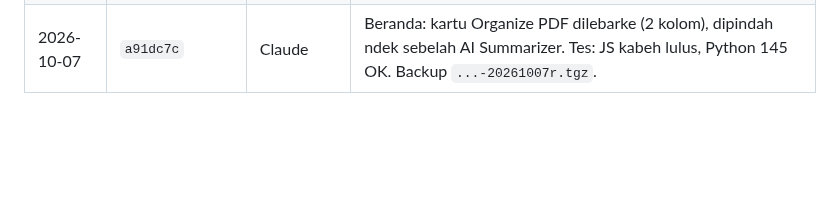
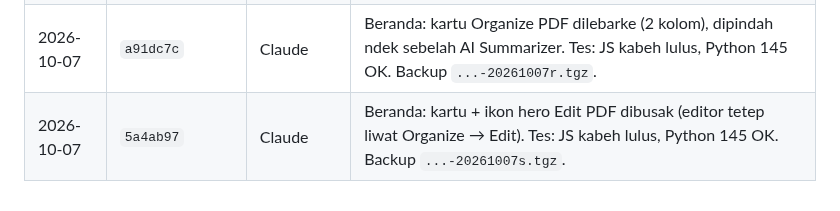
Before and after one commit to agebp21/pdf_project, a Markdown page: DEPLOY.md, the part around the change. Rendered like a GitHub page; blank space fills up the shorter version.

Commit message:
docs(deploy): log 5a4ab97
Co-Authored-By: Claude Opus 5.5 <noreply@anthropic.com>

```diff
--- a/DEPLOY.md
+++ b/DEPLOY.md
@@ -167,3 +167,4 @@ Menehi paket tanpa bayar: `python3 admin_server.py --grant EMAIL business lifeti
 | 2026-10-07 | `fa1f7a4` | Claude | Editor PDF: Simpan & kembali ke Organize (+ Unduh PDF), ✂ Area → gambar (logo/grafik vektor), label/angka/tabel ora digabung, karakter strip khusus diresiki, peringatan sakdurunge ninggal halaman. Tes: JS kabeh lulus; Python siji tes Edge-print flaky pas PC rame (dhewe lulus). Backup `...-20261007p.tgz`. |
 | 2026-10-07 | `89e3be0` | Claude | Editor PDF lapisan: foto ndek ngisor panel tembus pandang dipisah (render 2 warna kunci → lapisan desain PNG transparan); foto iso dipilih (bingkai ghost), ⇄ Ganti / 🗑 Hapus / geser / resize, tombol depan/belakang. Tes: JS kabeh lulus, Python 145 OK. Backup `...-20261007q.tgz`. |
 | 2026-10-07 | `a91dc7c` | Claude | Beranda: kartu Organize PDF dilebarke (2 kolom), dipindah ndek sebelah AI Summarizer. Tes: JS kabeh lulus, Python 145 OK. Backup `...-20261007r.tgz`. |
+| 2026-10-07 | `5a4ab97` | Claude | Beranda: kartu + ikon hero Edit PDF dibusak (editor tetep liwat Organize → Edit). Tes: JS kabeh lulus, Python 145 OK. Backup `...-20261007s.tgz`. |
```
